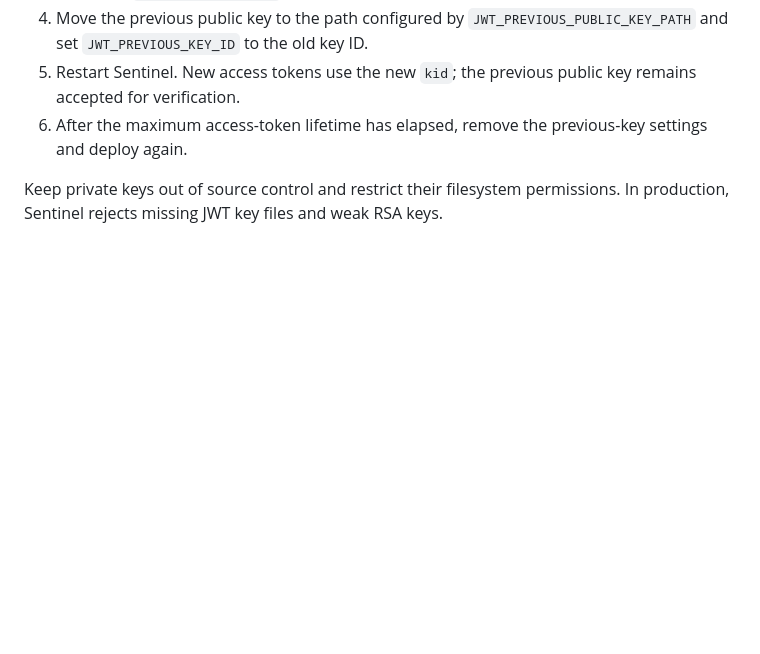
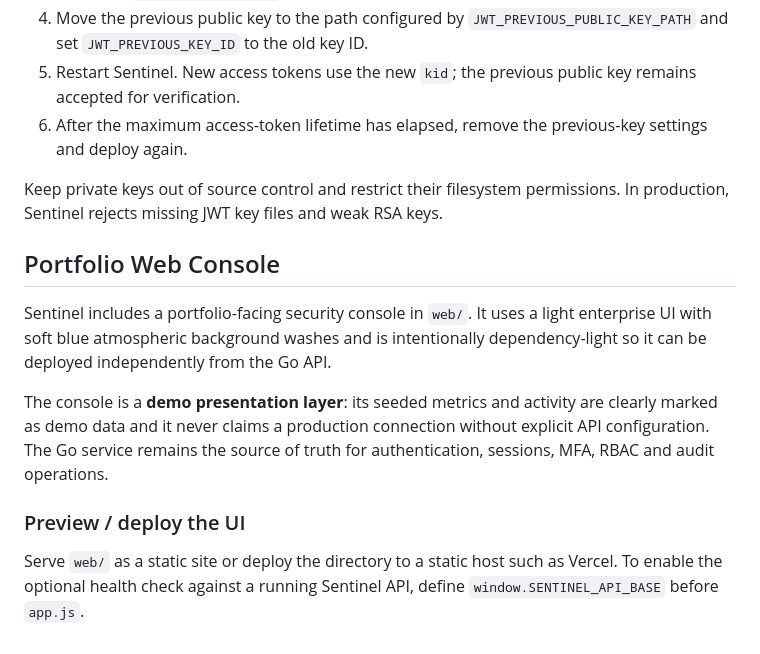
Before and after one commit to 017Mehul/sentinel, a Markdown page: README.md, the part around the change. Drawn GitHub-style; blank space fills up the shorter version.

Commit message:
docs: document Sentinel portfolio console

```diff
--- a/README.md
+++ b/README.md
@@ -250,3 +250,13 @@ Sentinel supports overlapping JWT signing keys so tokens issued before a rotatio
 6. After the maximum access-token lifetime has elapsed, remove the previous-key settings and deploy again.
 
 Keep private keys out of source control and restrict their filesystem permissions. In production, Sentinel rejects missing JWT key files and weak RSA keys.
+
+## Portfolio Web Console
+
+Sentinel includes a portfolio-facing security console in `web/`. It uses a light enterprise UI with soft blue atmospheric background washes and is intentionally dependency-light so it can be deployed independently from the Go API.
+
+The console is a **demo presentation layer**: its seeded metrics and activity are clearly marked as demo data and it never claims a production connection without explicit API configuration. The Go service remains the source of truth for authentication, sessions, MFA, RBAC and audit operations.
+
+### Preview / deploy the UI
+
+Serve `web/` as a static site or deploy the directory to a static host such as Vercel. To enable the optional health check against a running Sentinel API, define `window.SENTINEL_API_BASE` before `app.js`.
```
